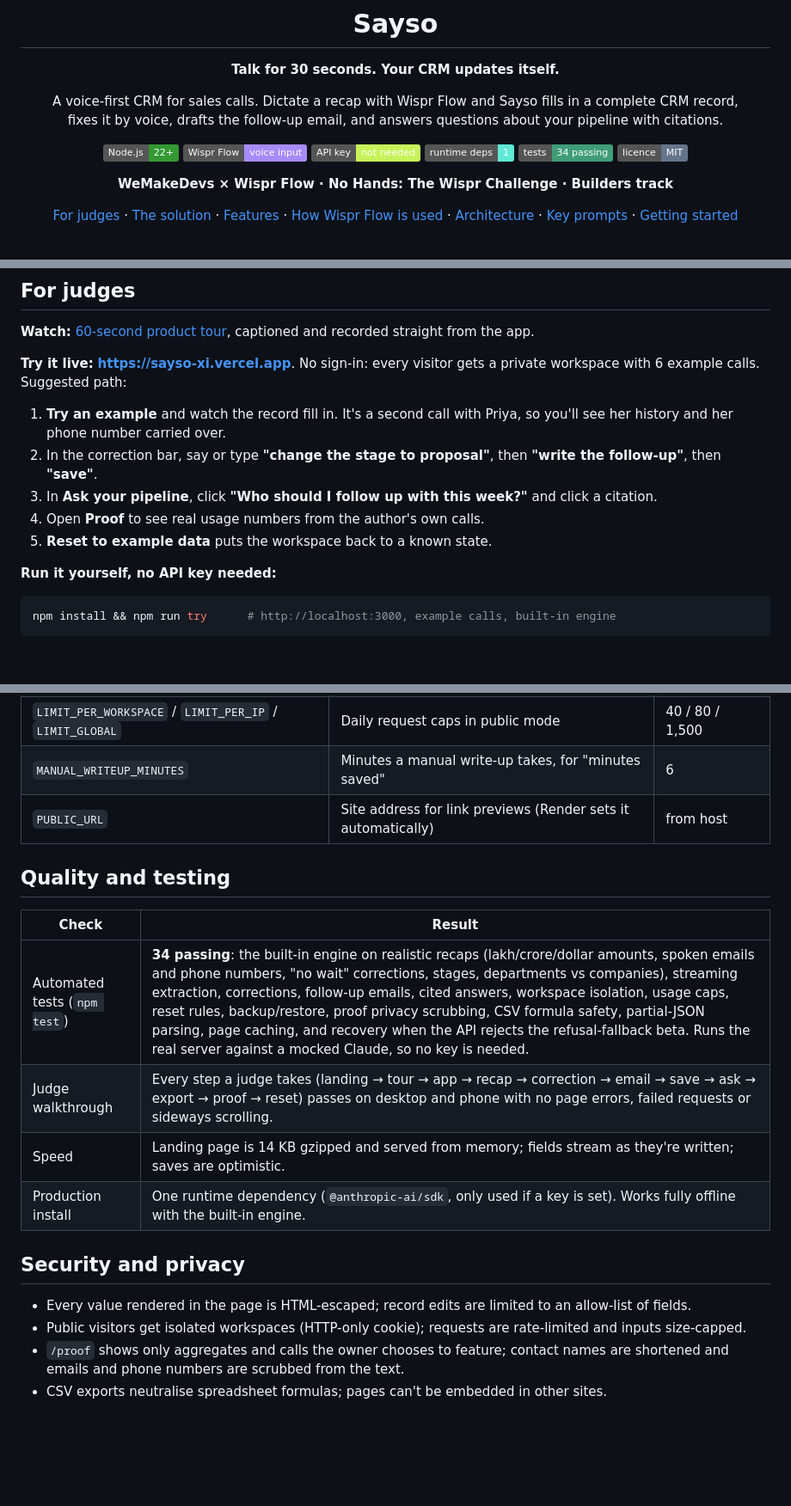
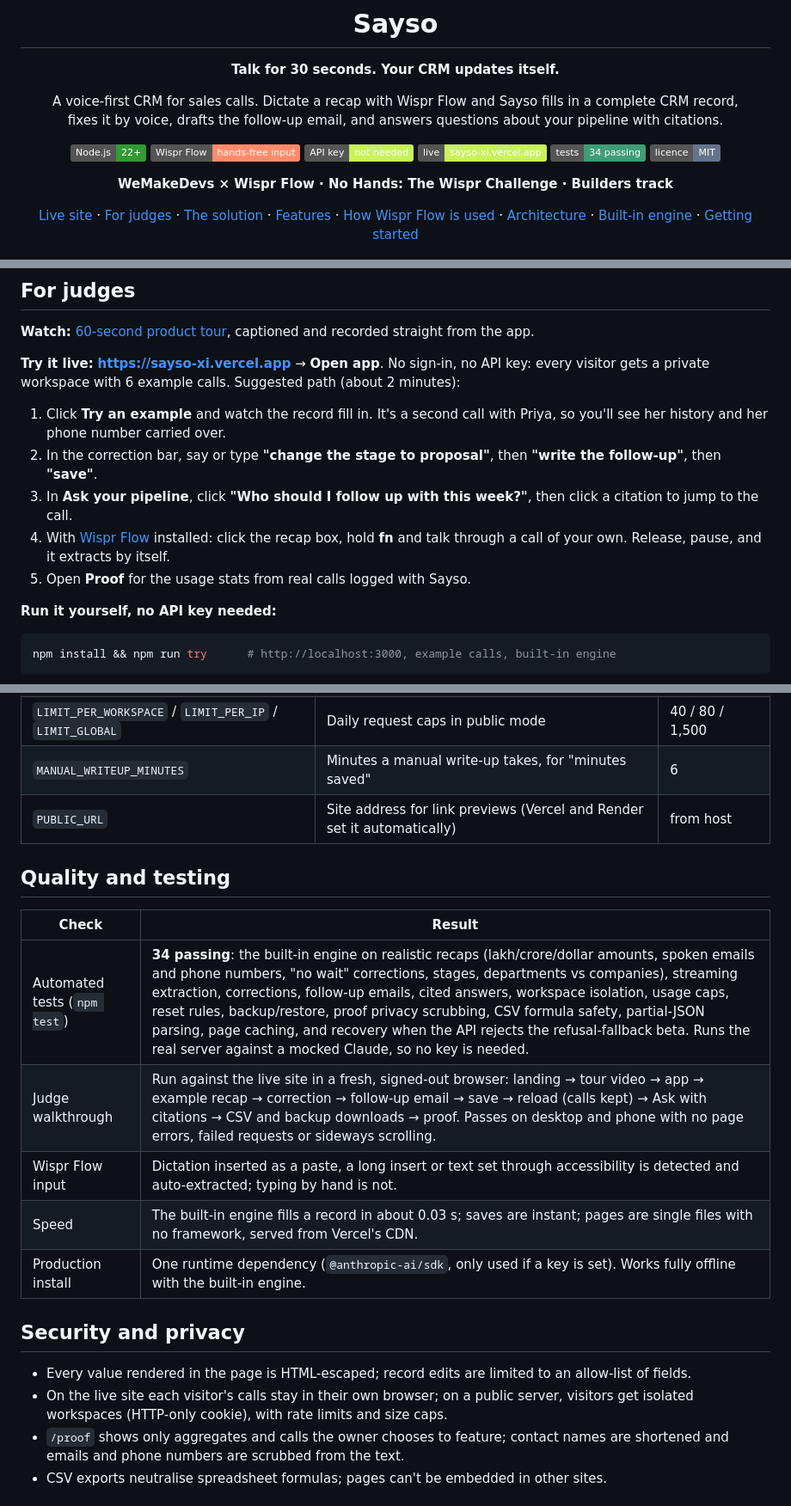
Before and after one commit to Utkarsh2730/sayso, a Markdown page: README.md, 3 parts joined by grey strips. Shown at 86% size. Drawn GitHub-style; badges without logos; blank space fills up the shorter version.

````diff
--- a/README.md
+++ b/README.md
@@ -10,18 +10,17 @@ A voice-first CRM for sales calls. Dictate a recap with Wispr Flow and Sayso fil
 fixes it by voice, drafts the follow-up email, and answers questions about your pipeline with citations.
 
 ![Node.js](https://img.shields.io/badge/Node.js-22+-339933?logo=nodedotjs&logoColor=white)
-![Wispr Flow](https://img.shields.io/badge/Wispr%20Flow-voice%20input-a78bfa)
+![Wispr Flow](https://img.shields.io/badge/Wispr%20Flow-hands--free%20input-ff8a6b)
 ![API key](https://img.shields.io/badge/API%20key-not%20needed-c8f25a)
-![Dependencies](https://img.shields.io/badge/runtime%20deps-1-5eead4)
+![Live](https://img.shields.io/badge/live-sayso--xi.vercel.app-c8f25a)
 ![Tests](https://img.shields.io/badge/tests-34%20passing-3f9d78)
 ![Licence](https://img.shields.io/badge/licence-MIT-64748b)
 
 **WeMakeDevs × Wispr Flow · No Hands: The Wispr Challenge · Builders track**
 
-[For judges](#for-judges) · [The solution](#the-solution) · [Features](#features) · [How Wispr Flow is used](#how-wispr-flow-is-used) · [Architecture](#architecture) · [Key prompts](#key-prompts) · [Getting started](#getting-started)
+[Live site](https://sayso-xi.vercel.app) · [For judges](#for-judges) · [The solution](#the-solution) · [Features](#features) · [How Wispr Flow is used](#how-wispr-flow-is-used) · [Architecture](#architecture) · [Built-in engine](#built-in-engine-no-api-key) · [Getting started](#getting-started)
 
 </div>
-
 
 ![Sayso: a spoken recap on the left, the CRM record it produced on the right](public/media/app-review.jpg)
 
@@ -29,12 +28,12 @@ fixes it by voice, drafts the follow-up email, and answers questions about your
 
 **Watch:** [60-second product tour](public/media/sayso-tour.webm), captioned and recorded straight from the app.
 
-**Try it live:** **https://sayso-xi.vercel.app**. No sign-in: every visitor gets a private workspace with 6 example calls. Suggested path:
-1. **Try an example** and watch the record fill in. It's a second call with Priya, so you'll see her history and her phone number carried over.
+**Try it live:** **https://sayso-xi.vercel.app** → **Open app**. No sign-in, no API key: every visitor gets a private workspace with 6 example calls. Suggested path (about 2 minutes):
+1. Click **Try an example** and watch the record fill in. It's a second call with Priya, so you'll see her history and her phone number carried over.
 2. In the correction bar, say or type **"change the stage to proposal"**, then **"write the follow-up"**, then **"save"**.
-3. In **Ask your pipeline**, click **"Who should I follow up with this week?"** and click a citation.
-4. Open **Proof** to see real usage numbers from the author's own calls.
-5. **Reset to example data** puts the workspace back to a known state.
+3. In **Ask your pipeline**, click **"Who should I follow up with this week?"**, then click a citation to jump to the call.
+4. With [Wispr Flow](https://wisprflow.ai) installed: click the recap box, hold **fn** and talk through a call of your own. Release, pause, and it extracts by itself.
+5. Open **Proof** for the usage stats from real calls logged with Sayso.
 
 **Run it yourself, no API key needed:**
 ```bash
@@ -203,21 +210,22 @@ For HubSpot sync and optional Claude: on [Render](https://dashboard.render.com)
 | `PUBLIC_MODE` | `1` for a public site (a private workspace per visitor) | off |
 | `LIMIT_PER_WORKSPACE` / `LIMIT_PER_IP` / `LIMIT_GLOBAL` | Daily request caps in public mode | 40 / 80 / 1,500 |
 | `MANUAL_WRITEUP_MINUTES` | Minutes a manual write-up takes, for "minutes saved" | 6 |
-| `PUBLIC_URL` | Site address for link previews (Render sets it automatically) | from host |
+| `PUBLIC_URL` | Site address for link previews (Vercel and Render set it automatically) | from host |
 
 ## Quality and testing
 
 | Check | Result |
 |---|---|
 | Automated tests (`npm test`) | **34 passing**: the built-in engine on realistic recaps (lakh/crore/dollar amounts, spoken emails and phone numbers, "no wait" corrections, stages, departments vs companies), streaming extraction, corrections, follow-up emails, cited answers, workspace isolation, usage caps, reset rules, backup/restore, proof privacy scrubbing, CSV formula safety, partial-JSON parsing, page caching, and recovery when the API rejects the refusal-fallback beta. Runs the real server against a mocked Claude, so no key is needed. |
-| Judge walkthrough | Every step a judge takes (landing → tour → app → recap → correction → email → save → ask → export → proof → reset) passes on desktop and phone with no page errors, failed requests or sideways scrolling. |
-| Speed | Landing page is 14 KB gzipped and served from memory; fields stream as they're written; saves are optimistic. |
+| Judge walkthrough | Run against the live site in a fresh, signed-out browser: landing → tour video → app → example recap → correction → follow-up email → save → reload (calls kept) → Ask with citations → CSV and backup downloads → proof. Passes on desktop and phone with no page errors, failed requests or sideways scrolling. |
+| Wispr Flow input | Dictation inserted as a paste, a long insert or text set through accessibility is detected and auto-extracted; typing by hand is not. |
+| Speed | The built-in engine fills a record in about 0.03 s; saves are instant; pages are single files with no framework, served from Vercel's CDN. |
 | Production install | One runtime dependency (`@anthropic-ai/sdk`, only used if a key is set). Works fully offline with the built-in engine. |
 
 ## Security and privacy
 
 - Every value rendered in the page is HTML-escaped; record edits are limited to an allow-list of fields.
-- Public visitors get isolated workspaces (HTTP-only cookie); requests are rate-limited and inputs size-capped.
+- On the live site each visitor's calls stay in their own browser; on a public server, visitors get isolated workspaces (HTTP-only cookie), with rate limits and size caps.
 - `/proof` shows only aggregates and calls the owner chooses to feature; contact names are shortened and emails and phone numbers are scrubbed from the text.
 - CSV exports neutralise spreadsheet formulas; pages can't be embedded in other sites.
 
````
Also changed, not shown: other parts of README.md (+27 -17 lines).
